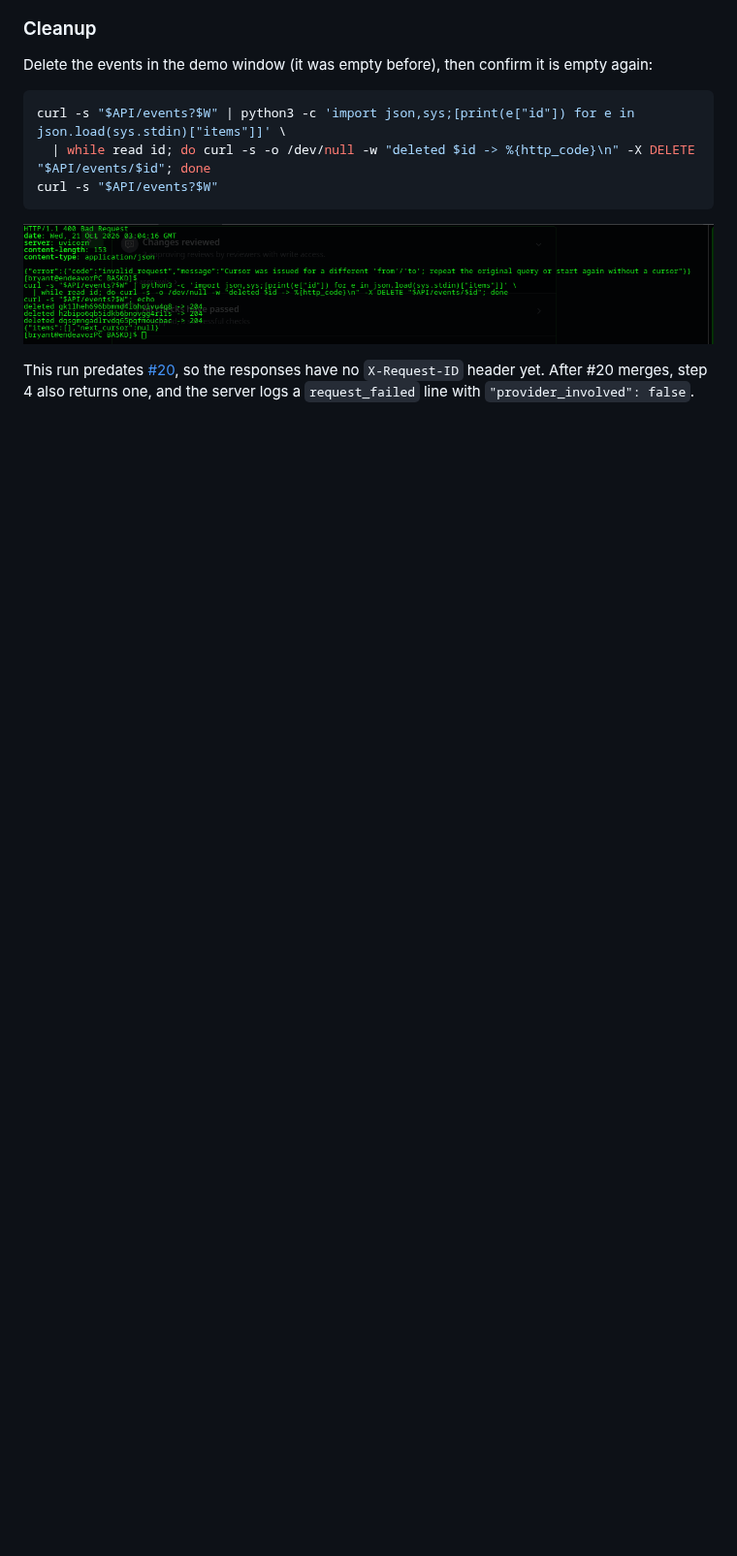
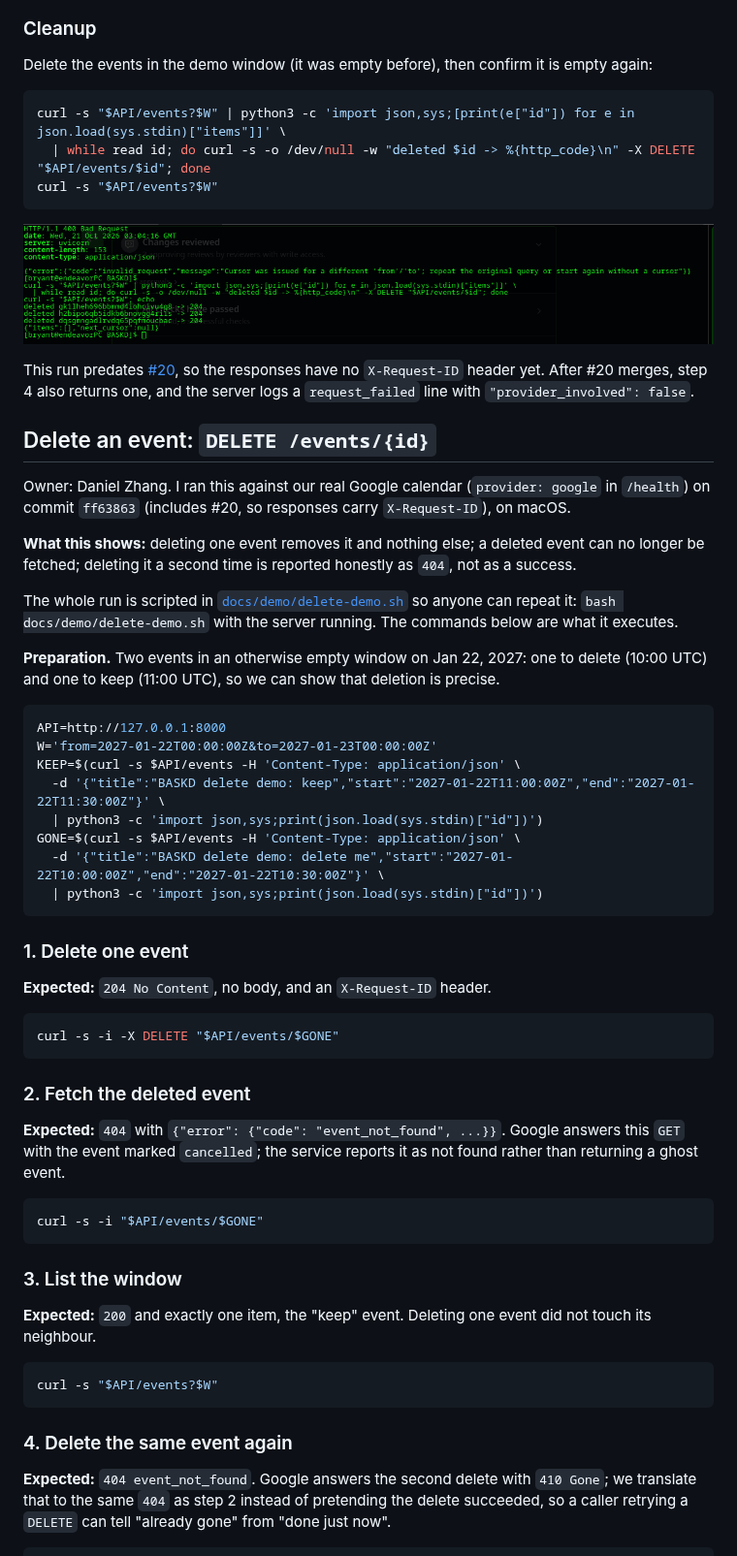
Before and after one commit to samthropic/BASKD, a Markdown page: TUTORIAL.md, the part around one of its changes. Shown at 97% size. GitHub-like rendering; blank space fills up the shorter version.

Commit message:
docs: add the delete demo to TUTORIAL.md
Refs #9 (Delete Event). My part of the final-release demo
(docs/FINAL_RELEASE_CHECKLIST.md §2), run against the real Google
calendar on ff63863 (includes #20, so X-Request-ID is visible).

- TUTORIAL.md: DELETE section in the same expected/command/actual
  format as the list section: delete one of two events (204), fetch it
  (404), list the window (only the kept event), delete it again (404,
  Google's 410 translated), cleanup to an empty window.
- docs/demo/delete-demo.sh: the exact scripted run, repeatable by anyone
  with the server running.
- Two terminal screenshots: the client run and the server log, which
  shows the request_failed lines with matching request ids and the
  adapter's http_status=410 -> event_not_found translation.
- docs/REQUIREMENTS.md: my real-provider verification entry (macOS,
  5 integration tests passed, make demo passed).

````diff
--- a/TUTORIAL.md
+++ b/TUTORIAL.md
@@ -105,3 +105,63 @@ curl -s "$API/events?$W"
 This run predates [#20](https://github.com/samthropic/BASKD/pull/20), so the responses have
 no `X-Request-ID` header yet. After #20 merges, step 4 also returns one, and the server logs a
 `request_failed` line with `"provider_involved": false`.
+
+## Delete an event: `DELETE /events/{id}`
+
+Owner: Daniel Zhang. I ran this against our real Google calendar (`provider: google` in
+`/health`) on commit `ff63863` (includes #20, so responses carry `X-Request-ID`), on macOS.
+
+**What this shows:** deleting one event removes it and nothing else; a deleted event can no
+longer be fetched; deleting it a second time is reported honestly as `404`, not as a success.
+
+The whole run is scripted in [`docs/demo/delete-demo.sh`](docs/demo/delete-demo.sh) so
+anyone can repeat it: `bash docs/demo/delete-demo.sh` with the server running. The commands
+below are what it executes.
+
+**Preparation.** Two events in an otherwise empty window on Jan 22, 2027: one to delete
+(10:00 UTC) and one to keep (11:00 UTC), so we can show that deletion is precise.
+
+```bash
+API=http://127.0.0.1:8000
+W='from=2027-01-22T00:00:00Z&to=2027-01-23T00:00:00Z'
+KEEP=$(curl -s $API/events -H 'Content-Type: application/json' \
+  -d '{"title":"BASKD delete demo: keep","start":"2027-01-22T11:00:00Z","end":"2027-01-22T11:30:00Z"}' \
+  | python3 -c 'import json,sys;print(json.load(sys.stdin)["id"])')
+GONE=$(curl -s $API/events -H 'Content-Type: application/json' \
+  -d '{"title":"BASKD delete demo: delete me","start":"2027-01-22T10:00:00Z","end":"2027-01-22T10:30:00Z"}' \
+  | python3 -c 'import json,sys;print(json.load(sys.stdin)["id"])')
+```
+
+### 1. Delete one event
+
+**Expected:** `204 No Content`, no body, and an `X-Request-ID` header.
+
+```bash
+curl -s -i -X DELETE "$API/events/$GONE"
+```
+
+### 2. Fetch the deleted event
+
+**Expected:** `404` with `{"error": {"code": "event_not_found", ...}}`. Google answers this
+`GET` with the event marked `cancelled`; the service reports it as not found rather than
+returning a ghost event.
+
+```bash
+curl -s -i "$API/events/$GONE"
+```
+
+### 3. List the window
+
+**Expected:** `200` and exactly one item, the "keep" event. Deleting one event did not touch
+its neighbour.
+
+```bash
+curl -s "$API/events?$W"
+```
+
+### 4. Delete the same event again
+
+**Expected:** `404 event_not_found`. Google answers the second delete with `410 Gone`; we
+translate that to the same `404` as step 2 instead of pretending the delete succeeded, so a
+caller retrying a `DELETE` can tell "already gone" from "done just now".
+
````
Also changed, not shown: other parts of TUTORIAL.md (+22 -0 lines), docs/REQUIREMENTS.md (+1 -0 lines), docs/demo/delete-1-workflow.png (added), docs/demo/delete-2-server-log.png (added), 1 other file.
